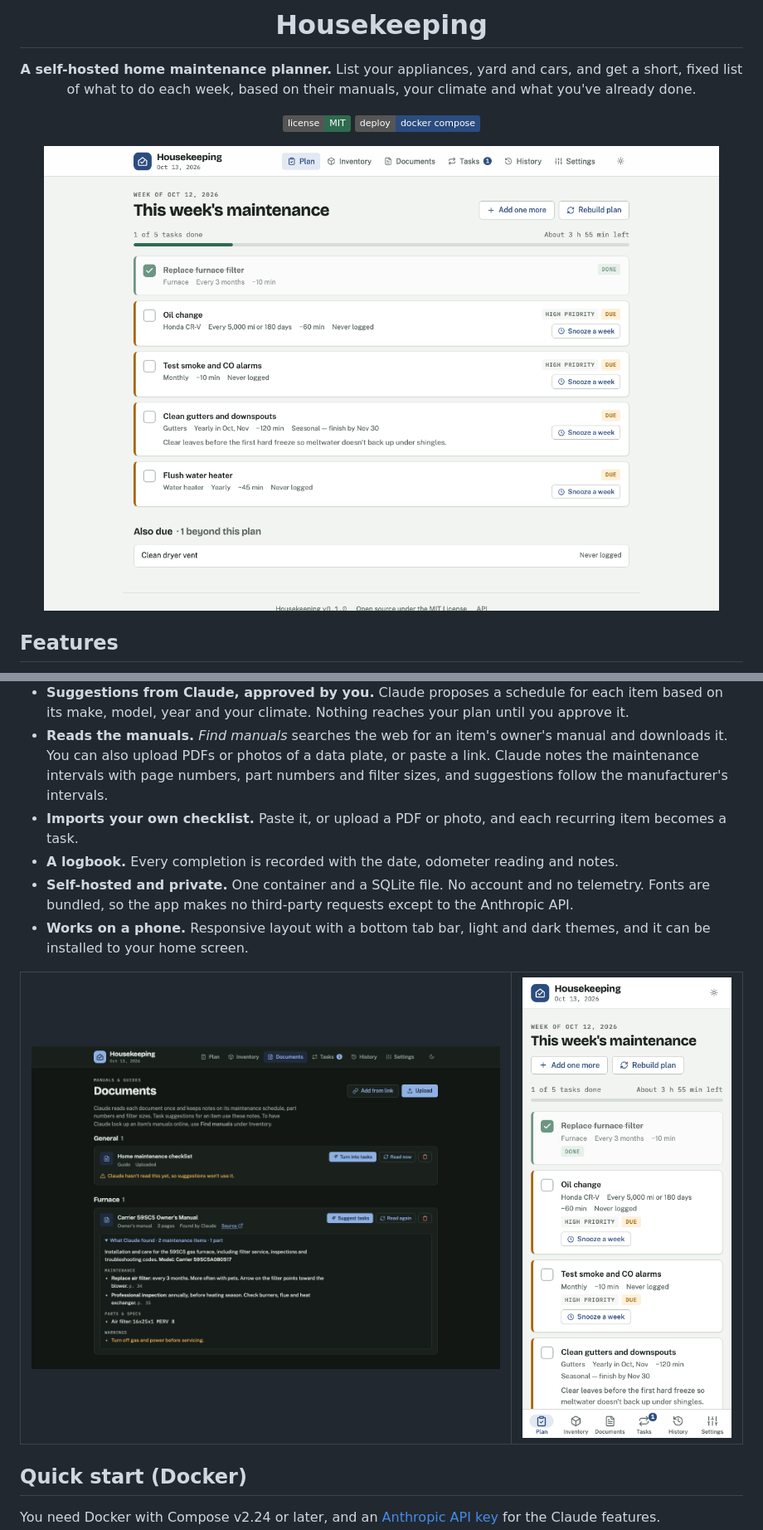
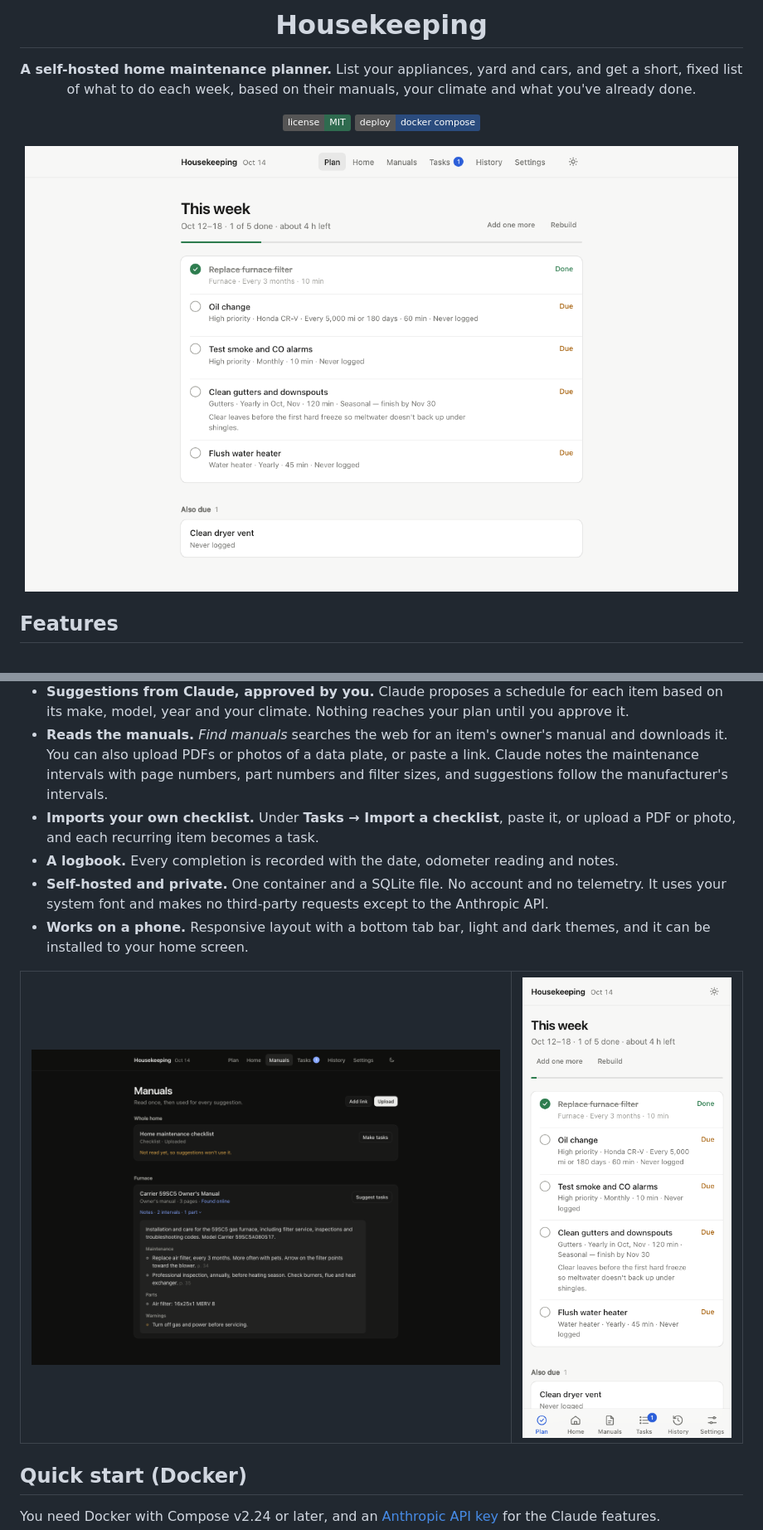
Before and after one commit to ChrisThoma/housekeeping, a Markdown page: README.md, 2 parts joined by grey strips. Shown at 83% size. Rendered like a GitHub page; pictures changed too: docs/screenshot-dark.png, docs/screenshot-mobile.png, docs/screenshot-plan.png; badges without logos.

```diff
--- a/README.md
+++ b/README.md
@@ -20,9 +20,9 @@
 - **Three kinds of schedule.** Every N days (furnace filter, 90 days), seasonal windows (clean gutters, Oct–Nov), and every N miles with a time cap (oil change, 5,000 mi or 6 months).
 - **Suggestions from Claude, approved by you.** Claude proposes a schedule for each item based on its make, model, year and your climate. Nothing reaches your plan until you approve it.
 - **Reads the manuals.** *Find manuals* searches the web for an item's owner's manual and downloads it. You can also upload PDFs or photos of a data plate, or paste a link. Claude notes the maintenance intervals with page numbers, part numbers and filter sizes, and suggestions follow the manufacturer's intervals.
-- **Imports your own checklist.** Paste it, or upload a PDF or photo, and each recurring item becomes a task.
+- **Imports your own checklist.** Under **Tasks → Import a checklist**, paste it, or upload a PDF or photo, and each recurring item becomes a task.
 - **A logbook.** Every completion is recorded with the date, odometer reading and notes.
-- **Self-hosted and private.** One container and a SQLite file. No account and no telemetry. Fonts are bundled, so the app makes no third-party requests except to the Anthropic API.
+- **Self-hosted and private.** One container and a SQLite file. No account and no telemetry. It uses your system font and makes no third-party requests except to the Anthropic API.
 - **Works on a phone.** Responsive layout with a bottom tab bar, light and dark themes, and it can be installed to your home screen.
 
 <table>
```
Also changed, not shown: other parts of README.md (+3 -3 lines), CONTRIBUTING.md (+1 -0 lines), 11 other files.
